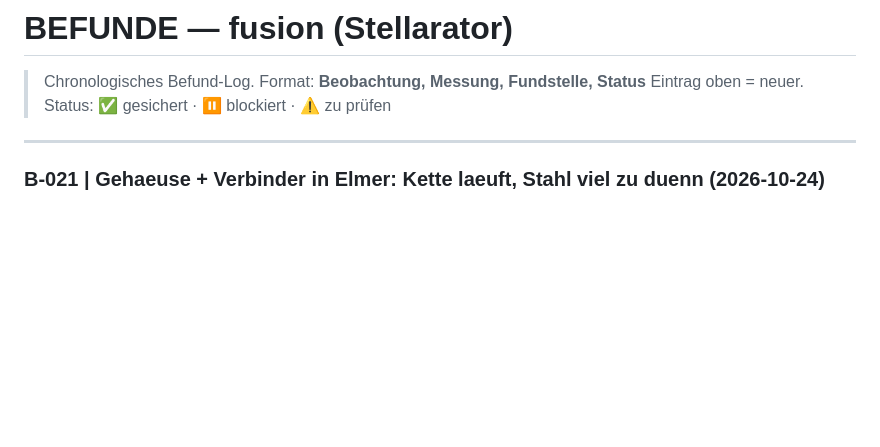
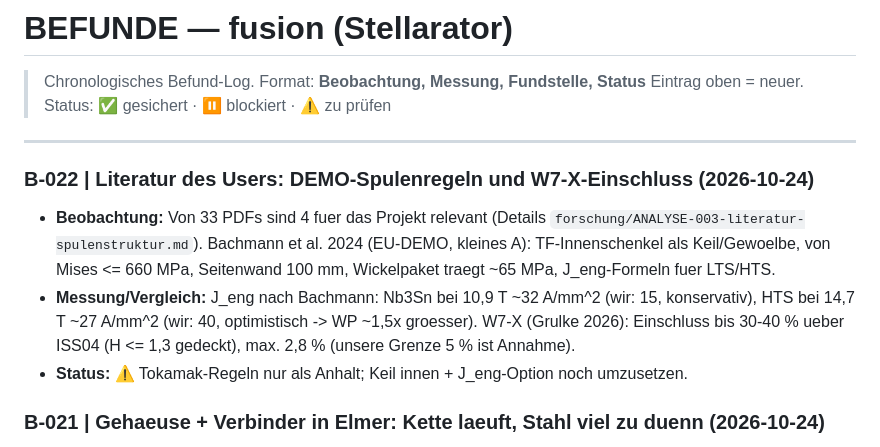
Before and after one commit to ThomasSchmiegelt/stellarator-design, a Markdown page: BEFUNDE.md, the part around the change. Drawn GitHub-style; blank space fills up the shorter version.

Commit message:
Literaturabgleich Spulenstruktur (DEMO-Regeln, W7-X-Einschluss), B-022
Co-Authored-By: Claude Opus 5.5 <noreply@anthropic.com>

```diff
--- a/BEFUNDE.md
+++ b/BEFUNDE.md
@@ -5,6 +5,15 @@
 
 ---
 
+
+### B-022 | Literatur des Users: DEMO-Spulenregeln und W7-X-Einschluss (2026-10-24)
+- **Beobachtung:** Von 33 PDFs sind 4 fuer das Projekt relevant (Details `forschung/ANALYSE-003-literatur-spulenstruktur.md`).
+  Bachmann et al. 2024 (EU-DEMO, kleines A): TF-Innenschenkel als Keil/Gewoelbe, von Mises <= 660 MPa,
+  Seitenwand 100 mm, Wickelpaket traegt ~65 MPa, J_eng-Formeln fuer LTS/HTS.
+- **Messung/Vergleich:** J_eng nach Bachmann: Nb3Sn bei 10,9 T ~32 A/mm^2 (wir: 15, konservativ),
+  HTS bei 14,7 T ~27 A/mm^2 (wir: 40, optimistisch -> WP ~1,5x groesser). W7-X (Grulke 2026):
+  Einschluss bis 30-40 % ueber ISS04 (H <= 1,3 gedeckt), <beta> max. 2,8 % (unsere Grenze 5 % ist Annahme).
+- **Status:** ⚠ Tokamak-Regeln nur als Anhalt; Keil innen + J_eng-Option noch umzusetzen.
 
 ### B-021 | Gehaeuse + Verbinder in Elmer: Kette laeuft, Stahl viel zu duenn (2026-10-24)
 - **Beobachtung:** Erste gekoppelte Rechnung (Magnetfeld -> J x B -> Spannung) fuer die
```
Also changed, not shown: forschung/ANALYSE-003-literatur-spulenstruktur.md (added, +54 -0 lines).
